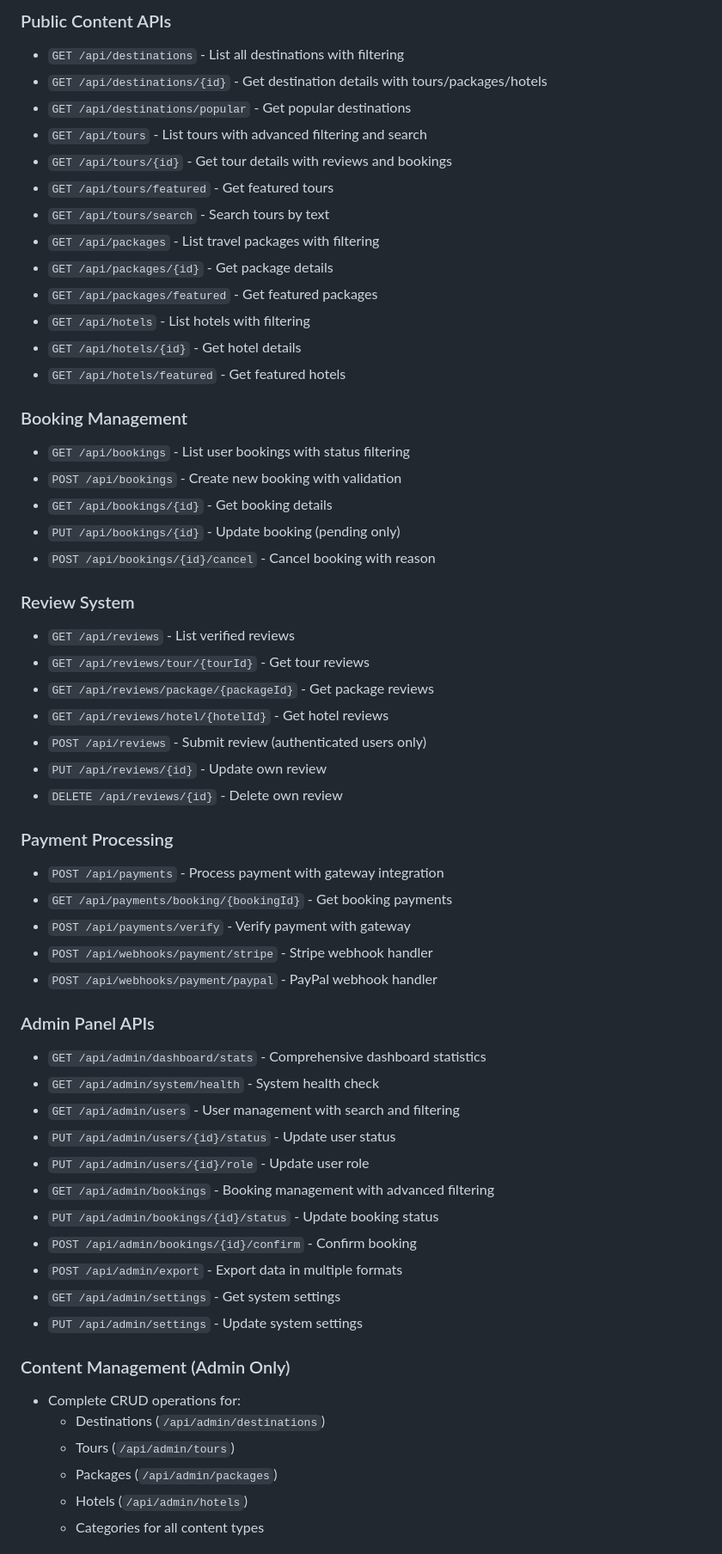
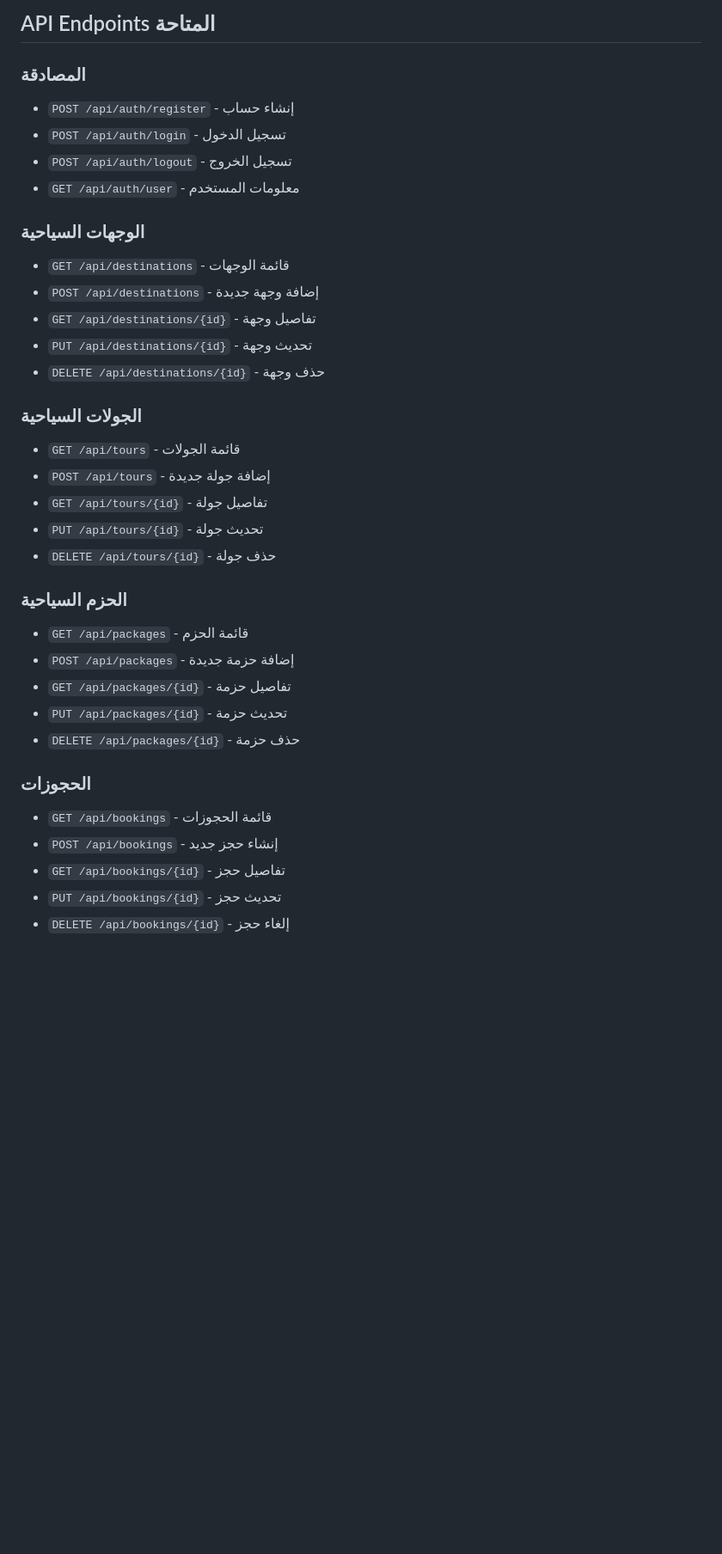
Before and after one commit to ahmedshowkytvl/EETravel, a Markdown page: laravel-backend/README.md, the part around one of its changes. Shown at 86% size. Drawn GitHub-style; blank space fills up the shorter version.

```diff
--- a/laravel-backend/README.md
+++ b/laravel-backend/README.md
@@ -57,60 +24,37 @@ php artisan serve
 
-### Public Content APIs
-- `GET /api/destinations` - List all destinations with filtering
-- `GET /api/destinations/{id}` - Get destination details with tours/packages/hotels
-- `GET /api/destinations/popular` - Get popular destinations
-- `GET /api/tours` - List tours with advanced filtering and search
-- `GET /api/tours/{id}` - Get tour details with reviews and bookings
-- `GET /api/tours/featured` - Get featured tours
-- `GET /api/tours/search` - Search tours by text
-- `GET /api/packages` - List travel packages with filtering
-- `GET /api/packages/{id}` - Get package details
-- `GET /api/packages/featured` - Get featured packages
-- `GET /api/hotels` - List hotels with filtering
-- `GET /api/hotels/{id}` - Get hotel details
-- `GET /api/hotels/featured` - Get featured hotels
+## API Endpoints المتاحة
 
-### Booking Management
-- `GET /api/bookings` - List user bookings with status filtering
-- `POST /api/bookings` - Create new booking with validation
-- `GET /api/bookings/{id}` - Get booking details
-- `PUT /api/bookings/{id}` - Update booking (pending only)
-- `POST /api/bookings/{id}/cancel` - Cancel booking with reason
+### المصادقة
+- `POST /api/auth/register` - إنشاء حساب
+- `POST /api/auth/login` - تسجيل الدخول
+- `POST /api/auth/logout` - تسجيل الخروج
+- `GET /api/auth/user` - معلومات المستخدم
 
-### Review System
-- `GET /api/reviews` - List verified reviews
-- `GET /api/reviews/tour/{tourId}` - Get tour reviews
-- `GET /api/reviews/package/{packageId}` - Get package reviews
-- `GET /api/reviews/hotel/{hotelId}` - Get hotel reviews
-- `POST /api/reviews` - Submit review (authenticated users only)
-- `PUT /api/reviews/{id}` - Update own review
-- `DELETE /api/reviews/{id}` - Delete own review
+### الوجهات السياحية
+- `GET /api/destinations` - قائمة الوجهات
+- `POST /api/destinations` - إضافة وجهة جديدة
+- `GET /api/destinations/{id}` - تفاصيل وجهة
+- `PUT /api/destinations/{id}` - تحديث وجهة
+- `DELETE /api/destinations/{id}` - حذف وجهة
 
-### Payment Processing
-- `POST /api/payments` - Process payment with gateway integration
-- `GET /api/payments/booking/{bookingId}` - Get booking payments
-- `POST /api/payments/verify` - Verify payment with gateway
-- `POST /api/webhooks/payment/stripe` - Stripe webhook handler
-- `POST /api/webhooks/payment/paypal` - PayPal webhook handler
+### الجولات السياحية
+- `GET /api/tours` - قائمة الجولات
+- `POST /api/tours` - إضافة جولة جديدة
+- `GET /api/tours/{id}` - تفاصيل جولة
+- `PUT /api/tours/{id}` - تحديث جولة
+- `DELETE /api/tours/{id}` - حذف جولة
 
-### Admin Panel APIs
-- `GET /api/admin/dashboard/stats` - Comprehensive dashboard statistics
-- `GET /api/admin/system/health` - System health check
-- `GET /api/admin/users` - User management with search and filtering
-- `PUT /api/admin/users/{id}/status` - Update user status
-- `PUT /api/admin/users/{id}/role` - Update user role
-- `GET /api/admin/bookings` - Booking management with advanced filtering
-- `PUT /api/admin/bookings/{id}/status` - Update booking status
-- `POST /api/admin/bookings/{id}/confirm` - Confirm booking
-- `POST /api/admin/export` - Export data in multiple formats
-- `GET /api/admin/settings` - Get system settings
-- `PUT /api/admin/settings` - Update system settings
+### الحزم السياحية
+- `GET /api/packages` - قائمة الحزم
+- `POST /api/packages` - إضافة حزمة جديدة
+- `GET /api/packages/{id}` - تفاصيل حزمة
+- `PUT /api/packages/{id}` - تحديث حزمة
+- `DELETE /api/packages/{id}` - حذف حزمة
 
-### Content Management (Admin Only)
-- Complete CRUD operations for:
-  - Destinations (`/api/admin/destinations`)
-  - Tours (`/api/admin/tours`)
-  - Packages (`/api/admin/packages`)
-  - Hotels (`/api/admin/hotels`)
-  - Categories for all content types
+### الحجوزات
+- `GET /api/bookings` - قائمة الحجوزات
+- `POST /api/bookings` - إنشاء حجز جديد
+- `GET /api/bookings/{id}` - تفاصيل حجز
+- `PUT /api/bookings/{id}` - تحديث حجز
+- `DELETE /api/bookings/{id}` - إلغاء حجز
 
```
Also changed, not shown: other parts of laravel-backend/README.md (+60 -65 lines).
